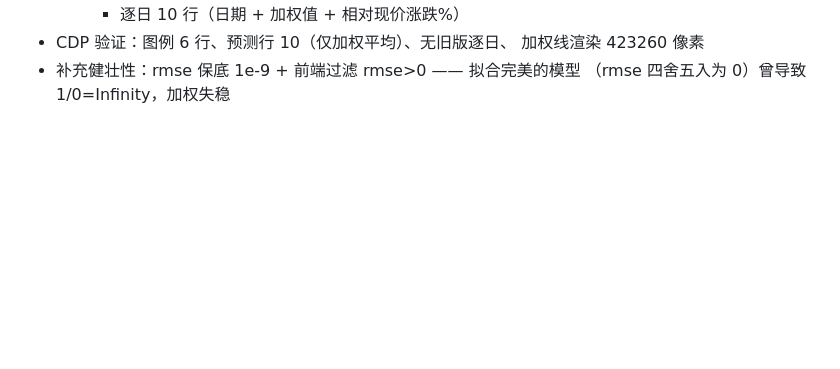
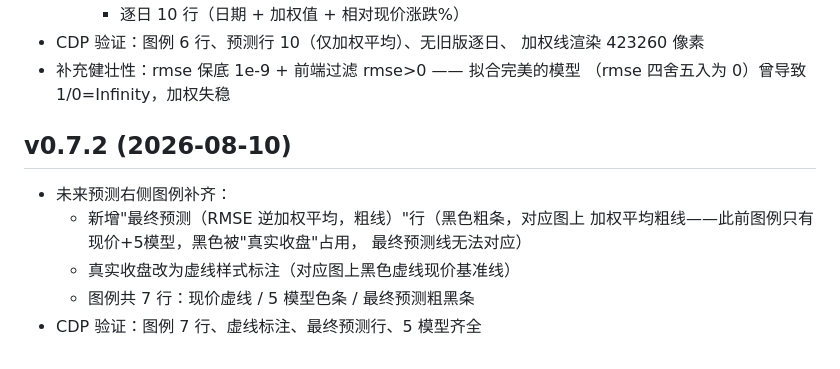
Before and after one commit to Hypnotized-zbc/stock-forecast, a Markdown page: UPDATES.md, the part around the change. GitHub-like rendering; blank space fills up the shorter version.

Commit message:
v0.7.2 UPDATES 同步

```diff
--- a/UPDATES.md
+++ b/UPDATES.md
@@ -260,3 +260,12 @@
   加权线渲染 423260 像素
 - 补充健壮性：rmse 保底 1e-9 + 前端过滤 rmse>0 —— 拟合完美的模型
   （rmse 四舍五入为 0）曾导致 1/0=Infinity，加权失稳
+
+## v0.7.2 (2026-08-10)
+- 未来预测右侧图例补齐：
+  - 新增"最终预测（RMSE 逆加权平均，粗线）"行（黑色粗条，对应图上
+    加权平均粗线——此前图例只有 现价+5模型，黑色被"真实收盘"占用，
+    最终预测线无法对应）
+  - 真实收盘改为虚线样式标注（对应图上黑色虚线现价基准线）
+  - 图例共 7 行：现价虚线 / 5 模型色条 / 最终预测粗黑条
+- CDP 验证：图例 7 行、虚线标注、最终预测行、5 模型齐全
```
